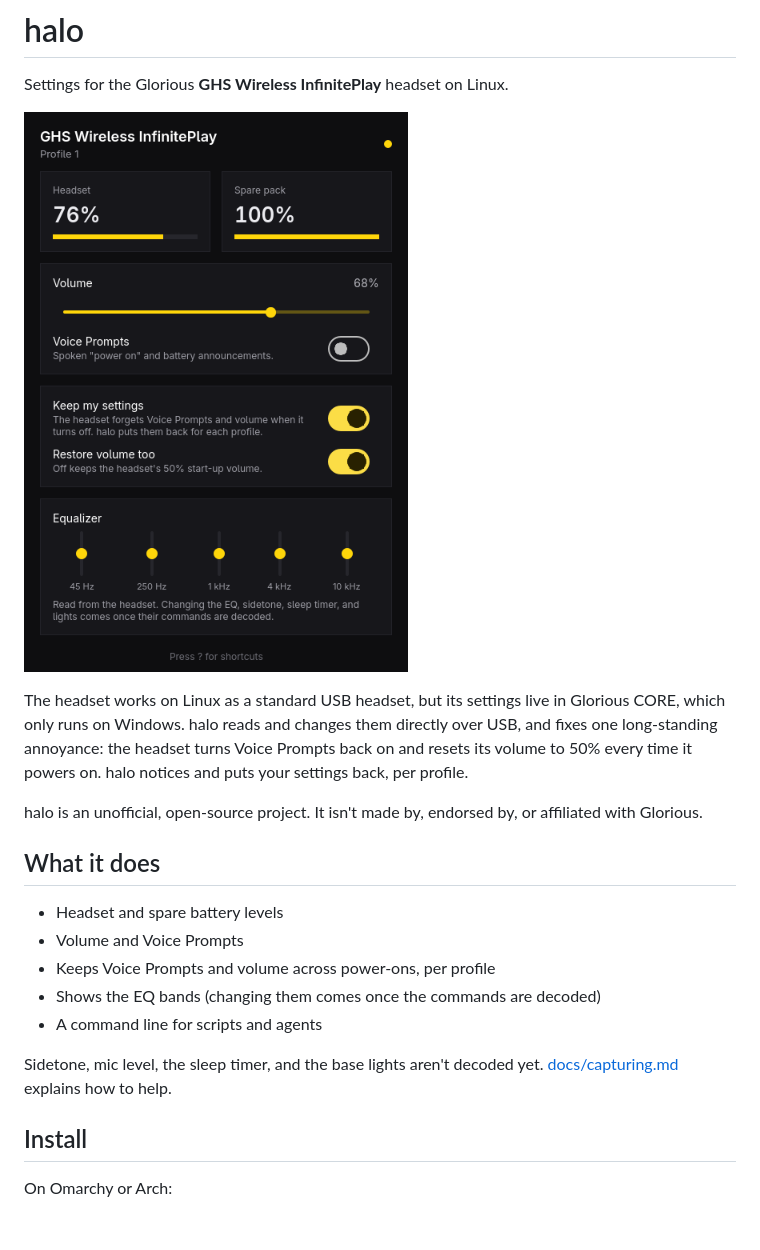
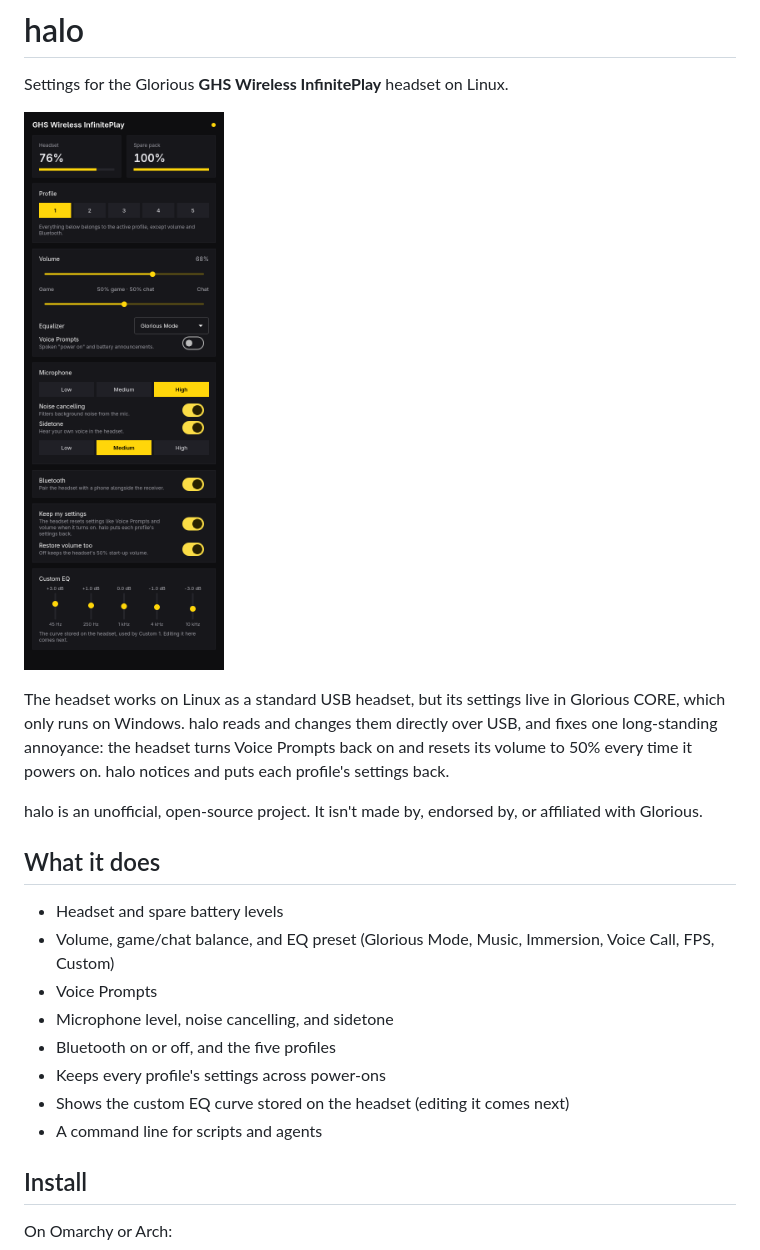
Before and after one commit to EskimoDirka/halo, a Markdown page: README.md, the part around one of its changes. GitHub-like rendering; pictures changed too: docs/screenshot.png; blank space fills up the shorter version.

```diff
--- a/README.md
+++ b/README.md
@@ -8,7 +8,7 @@ The headset works on Linux as a standard USB headset, but its settings live
 in Glorious CORE, which only runs on Windows. halo reads and changes them
 directly over USB, and fixes one long-standing annoyance: the headset turns
 Voice Prompts back on and resets its volume to 50% every time it powers on.
-halo notices and puts your settings back, per profile.
+halo notices and puts each profile's settings back.
 
 halo is an unofficial, open-source project. It isn't made by, endorsed by, or
 affiliated with Glorious.
@@ -16,13 +16,13 @@ affiliated with Glorious.
 ## What it does
 
 - Headset and spare battery levels
-- Volume and Voice Prompts
-- Keeps Voice Prompts and volume across power-ons, per profile
-- Shows the EQ bands (changing them comes once the commands are decoded)
+- Volume, game/chat balance, and EQ preset (Glorious Mode, Music, Immersion, Voice Call, FPS, Custom)
+- Voice Prompts
+- Microphone level, noise cancelling, and sidetone
+- Bluetooth on or off, and the five profiles
+- Keeps every profile's settings across power-ons
+- Shows the custom EQ curve stored on the headset (editing it comes next)
 - A command line for scripts and agents
-
-Sidetone, mic level, the sleep timer, and the base lights aren't decoded yet.
-[docs/capturing.md](docs/capturing.md) explains how to help.
 
 ## Install
 
```
Also changed, not shown: other parts of README.md (+18 -6 lines), docs/protocol.md (+66 -36 lines), src/skill/SKILL.md (+13 -9 lines), 16 other files.
